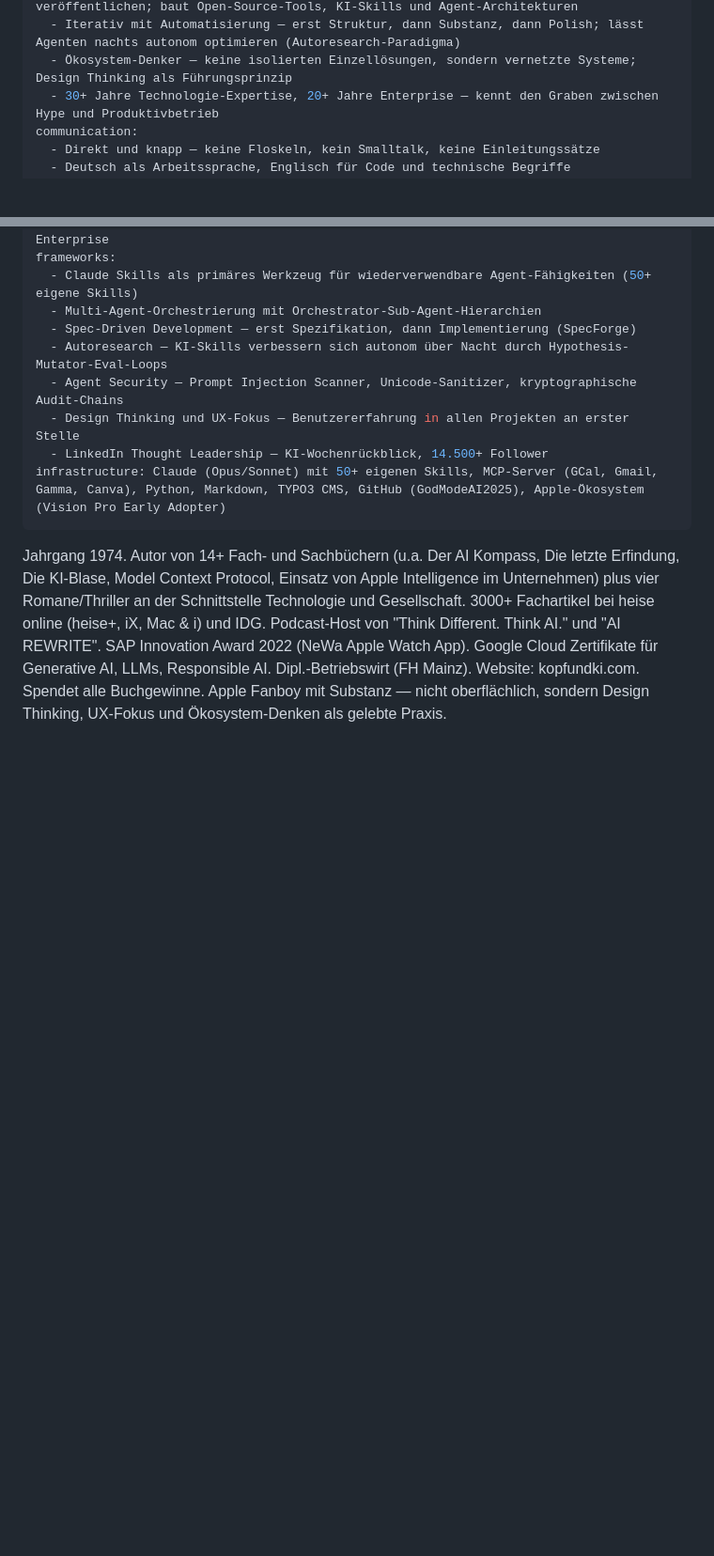
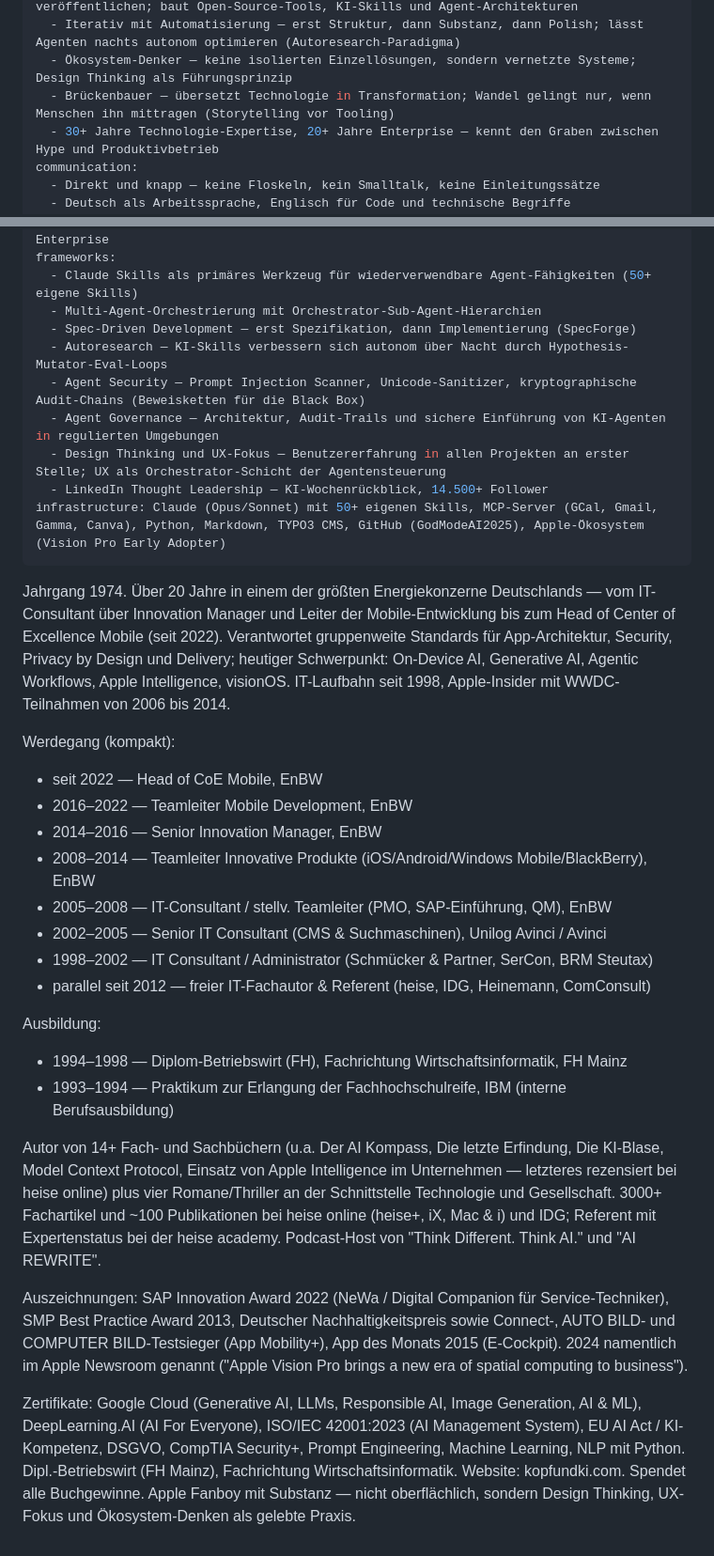
Before and after one commit to GodModeAI2025/MarkZimmermann, a Markdown page: identity.md, 2 parts joined by grey strips. Shown at 94% size. GitHub-like rendering; blank space fills up the shorter version.

```diff
--- a/identity.md
+++ b/identity.md
@@ -8,6 +8,7 @@ working-style:
   - Stratege und Builder — Big Picture entwerfen, dann selbst bauen und veröffentlichen; baut Open-Source-Tools, KI-Skills und Agent-Architekturen
   - Iterativ mit Automatisierung — erst Struktur, dann Substanz, dann Polish; lässt Agenten nachts autonom optimieren (Autoresearch-Paradigma)
   - Ökosystem-Denker — keine isolierten Einzellösungen, sondern vernetzte Systeme; Design Thinking als Führungsprinzip
+  - Brückenbauer — übersetzt Technologie in Transformation; Wandel gelingt nur, wenn Menschen ihn mittragen (Storytelling vor Tooling)
   - 30+ Jahre Technologie-Expertise, 20+ Jahre Enterprise — kennt den Graben zwischen Hype und Produktivbetrieb
 communication:
   - Direkt und knapp — keine Floskeln, kein Smalltalk, keine Einleitungssätze
@@ -29,10 +30,31 @@ frameworks:
   - Multi-Agent-Orchestrierung mit Orchestrator-Sub-Agent-Hierarchien
   - Spec-Driven Development — erst Spezifikation, dann Implementierung (SpecForge)
   - Autoresearch — KI-Skills verbessern sich autonom über Nacht durch Hypothesis-Mutator-Eval-Loops
-  - Agent Security — Prompt Injection Scanner, Unicode-Sanitizer, kryptographische Audit-Chains
-  - Design Thinking und UX-Fokus — Benutzererfahrung in allen Projekten an erster Stelle
+  - Agent Security — Prompt Injection Scanner, Unicode-Sanitizer, kryptographische Audit-Chains (Beweisketten für die Black Box)
+  - Agent Governance — Architektur, Audit-Trails und sichere Einführung von KI-Agenten in regulierten Umgebungen
+  - Design Thinking und UX-Fokus — Benutzererfahrung in allen Projekten an erster Stelle; UX als Orchestrator-Schicht der Agentensteuerung
   - LinkedIn Thought Leadership — KI-Wochenrückblick, 14.500+ Follower
 infrastructure: Claude (Opus/Sonnet) mit 50+ eigenen Skills, MCP-Server (GCal, Gmail, Gamma, Canva), Python, Markdown, TYPO3 CMS, GitHub (GodModeAI2025), Apple-Ökosystem (Vision Pro Early Adopter)
 ---
 
-Jahrgang 1974. Autor von 14+ Fach- und Sachbüchern (u.a. Der AI Kompass, Die letzte Erfindung, Die KI-Blase, Model Context Protocol, Einsatz von Apple Intelligence im Unternehmen) plus vier Romane/Thriller an der Schnittstelle Technologie und Gesellschaft. 3000+ Fachartikel bei heise online (heise+, iX, Mac & i) und IDG. Podcast-Host von "Think Different. Think AI." und "AI REWRITE". SAP Innovation Award 2022 (NeWa Apple Watch App). Google Cloud Zertifikate für Generative AI, LLMs, Responsible AI. Dipl.-Betriebswirt (FH Mainz). Website: kopfundki.com. Spendet alle Buchgewinne. Apple Fanboy mit Substanz — nicht oberflächlich, sondern Design Thinking, UX-Fokus und Ökosystem-Denken als gelebte Praxis.
+Jahrgang 1974. Über 20 Jahre in einem der größten Energiekonzerne Deutschlands — vom IT-Consultant über Innovation Manager und Leiter der Mobile-Entwicklung bis zum Head of Center of Excellence Mobile (seit 2022). Verantwortet gruppenweite Standards für App-Architektur, Security, Privacy by Design und Delivery; heutiger Schwerpunkt: On-Device AI, Generative AI, Agentic Workflows, Apple Intelligence, visionOS. IT-Laufbahn seit 1998, Apple-Insider mit WWDC-Teilnahmen von 2006 bis 2014.
+
+Werdegang (kompakt):
+- seit 2022 — Head of CoE Mobile, EnBW
+- 2016–2022 — Teamleiter Mobile Development, EnBW
+- 2014–2016 — Senior Innovation Manager, EnBW
+- 2008–2014 — Teamleiter Innovative Produkte (iOS/Android/Windows Mobile/BlackBerry), EnBW
+- 2005–2008 — IT-Consultant / stellv. Teamleiter (PMO, SAP-Einführung, QM), EnBW
+- 2002–2005 — Senior IT Consultant (CMS & Suchmaschinen), Unilog Avinci / Avinci
+- 1998–2002 — IT Consultant / Administrator (Schmücker & Partner, SerCon, BRM Steutax)
+- parallel seit 2012 — freier IT-Fachautor & Referent (heise, IDG, Heinemann, ComConsult)
+
+Ausbildung:
+- 1994–1998 — Diplom-Betriebswirt (FH), Fachrichtung Wirtschaftsinformatik, FH Mainz
+- 1993–1994 — Praktikum zur Erlangung der Fachhochschulreife, IBM (interne Berufsausbildung)
+
+Autor von 14+ Fach- und Sachbüchern (u.a. Der AI Kompass, Die letzte Erfindung, Die KI-Blase, Model Context Protocol, Einsatz von Apple Intelligence im Unternehmen — letzteres rezensiert bei heise online) plus vier Romane/Thriller an der Schnittstelle Technologie und Gesellschaft. 3000+ Fachartikel und ~100 Publikationen bei heise online (heise+, iX, Mac & i) und IDG; Referent mit Expertenstatus bei der heise academy. Podcast-Host von "Think Different. Think AI." und "AI REWRITE".
+
+Auszeichnungen: SAP Innovation Award 2022 (NeWa / Digital Companion für Service-Techniker), SMP Best Practice Award 2013, Deutscher Nachhaltigkeitspreis sowie Connect-, AUTO BILD- und COMPUTER BILD-Testsieger (App Mobility+), App des Monats 2015 (E-Cockpit). 2024 namentlich im Apple Newsroom genannt ("Apple Vision Pro brings a new era of spatial computing to business").
+
+Zertifikate: Google Cloud (Generative AI, LLMs, Responsible AI, Image Generation, AI & ML), DeepLearning.AI (AI For Everyone), ISO/IEC 42001:2023 (AI Management System), EU AI Act / KI-Kompetenz, DSGVO, CompTIA Security+, Prompt Engineering, Machine Learning, NLP mit Python. Dipl.-Betriebswirt (FH Mainz), Fachrichtung Wirtschaftsinformatik. Website: kopfundki.com. Spendet alle Buchgewinne. Apple Fanboy mit Substanz — nicht oberflächlich, sondern Design Thinking, UX-Fokus und Ökosystem-Denken als gelebte Praxis.
```
